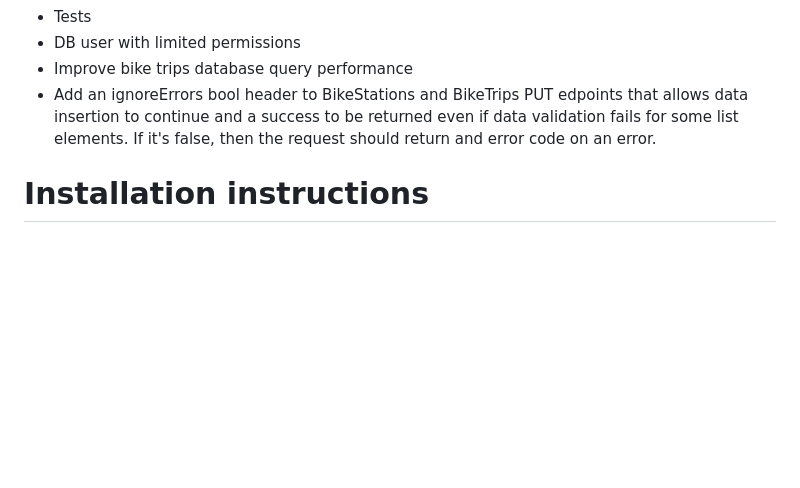
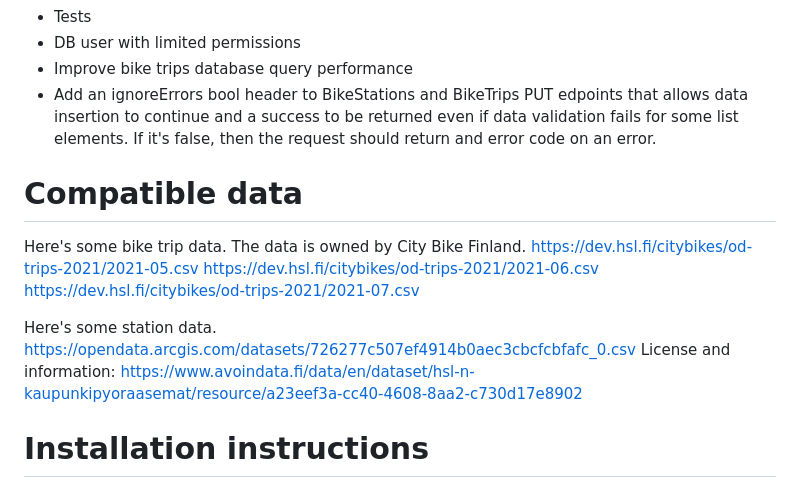
Before and after one commit to MarkLaur/BikeApp, a Markdown page: README.md, the part around the change. Drawn GitHub-style; blank space fills up the shorter version.

Commit message:
Added links to compatible data

```diff
--- a/README.md
+++ b/README.md
@@ -42,6 +42,16 @@ This was made as a pre-assignment for Solita Dev Academy.
 - Improve bike trips database query performance
 - Add an ignoreErrors bool header to BikeStations and BikeTrips PUT edpoints that allows data insertion to continue and a success to be returned even if data validation fails for some list elements. If it's false, then the request should return and error code on an error.
 
+# Compatible data
+Here's some bike trip data. The data is owned by City Bike Finland.
+https://dev.hsl.fi/citybikes/od-trips-2021/2021-05.csv
+https://dev.hsl.fi/citybikes/od-trips-2021/2021-06.csv
+https://dev.hsl.fi/citybikes/od-trips-2021/2021-07.csv
+
+Here's some station data.
+https://opendata.arcgis.com/datasets/726277c507ef4914b0aec3cbcfcbfafc_0.csv
+License and information: https://www.avoindata.fi/data/en/dataset/hsl-n-kaupunkipyoraasemat/resource/a23eef3a-cc40-4608-8aa2-c730d17e8902
+
 # Installation instructions
 1. Download the latest build from the releases page and extract the .zip
 2. Download UsbWebServer and extract the .zip. This project was tested with v8.6
```
